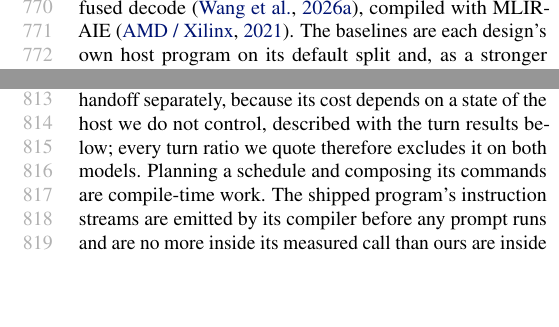
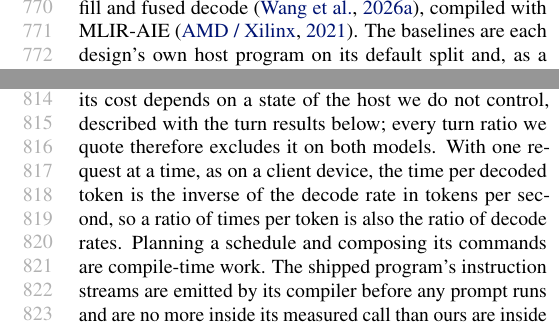
Before and after one commit to jskimko/aie-cosched, a LaTeX paper (paper/main.tex, which reads paper/7-eval.tex): two parts of the columns of page 15 of 26 before the commit and two parts of the columns of page 15 of 27 after it, joined at a grey line, cut so that both start at the same text, the shorter picture padded with empty space. Compiled offline with pdfLaTeX.

Commit message:
paper: time per token is stated as the inverse of the single-stream decode rate, and the headline decode cells are given in tokens per second

```diff
--- a/paper/7-eval.tex
+++ b/paper/7-eval.tex
@@ -20,6 +20,7 @@ On Gemma3-4B the same comparison diverges at the fifth decoded token and we repo
 Appendix~F gives both comparisons and the per-layer differences. We still report that model's times, because under the static control of Section~\ref{subsec:model} a dispatch's work is fixed by its runtime parameters rather than by the values it computes, so the schedule's duration does not depend on the arithmetic the shipped program produces; what the comparison bears on is that program's accuracy, not our measurement of it.
 % DECISION: the grids are named where each registered number is quoted, per the design review: the tolerance and the bound's range were scored on appends of 4,096 or 2,048 tokens onto cached contexts of 2,048, 8,192 and 12,288, whereas the turn results are measured on contexts of 4,096, 16,384 and 28,672 with appends of 512 to 4,096. The two grids are disjoint, and no turn cell carries a scored prediction.
 TTFT is the wall time of the prefill call, from token identifiers to logits, decode time per token is measured over 250 greedy tokens after a prefill of the context (256 on Llama-3.1-8B), and a turn's time is its append and its 250 decoded tokens. We report the turn without the handoff of the KV cache from the prefill design to the decode design, and price that handoff separately, because its cost depends on a state of the host we do not control, described with the turn results below; every turn ratio we quote therefore excludes it on both models.
+With one request at a time, as on a client device, the time per decoded token is the inverse of the decode rate in tokens per second, so a ratio of times per token is also the ratio of decode rates.
 Planning a schedule and composing its commands are compile-time work.
 The shipped program's instruction streams are emitted by its compiler before any prompt runs and are no more inside its measured call than ours are inside the composed one: timing the shipped arm's first call against its later ones puts its own per-call composition between $-80$ and $+87$\,ms.
 Our composer does the equivalent work when a prompt shape is first seen, and keeps it: on the two-column split, composing a shape's commands costs 56--148\,ms on Llama-3.2-1B and 143--368\,ms on Qwen3-4B, and planning it 63--206\,ms and 0.3--1.1\,s.
```
Also changed, not shown: paper/7-eval.tex (3 more changed lines).
